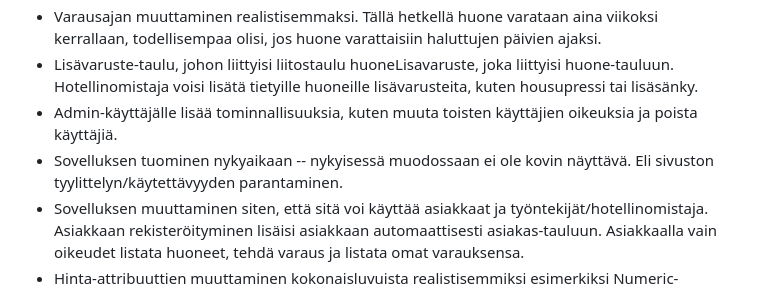
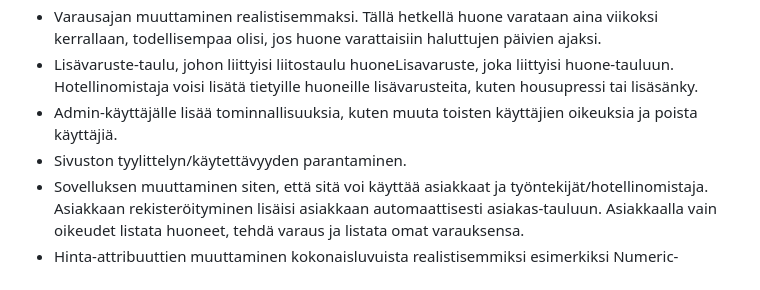
Before and after one commit to toasterkone/HotellihuoneidenVarausjarjestelma, a Markdown page: README.md, the part around the change. Rendered like a GitHub page.

```diff
--- a/README.md
+++ b/README.md
@@ -71,7 +71,7 @@ Sovellus tarjoaa uudelle työntekijälle mahdollisuuden rekisteröityä sovelluk
 - Varausajan muuttaminen realistisemmaksi. Tällä hetkellä huone varataan aina viikoksi kerrallaan, todellisempaa olisi, jos huone varattaisiin haluttujen päivien ajaksi.
 - Lisävaruste-taulu, johon liittyisi liitostaulu huoneLisavaruste, joka liittyisi huone-tauluun. Hotellinomistaja voisi lisätä tietyille huoneille lisävarusteita, kuten housupressi tai lisäsänky.
 - Admin-käyttäjälle lisää tominnallisuuksia, kuten muuta toisten käyttäjien oikeuksia ja poista käyttäjiä.
-- Sovelluksen tuominen nykyaikaan -- nykyisessä muodossaan ei ole kovin näyttävä. Eli sivuston tyylittelyn/käytettävyyden parantaminen.
+- Sivuston tyylittelyn/käytettävyyden parantaminen.
 - Sovelluksen muuttaminen siten, että sitä voi käyttää asiakkaat ja työntekijät/hotellinomistaja. Asiakkaan rekisteröityminen lisäisi asiakkaan automaattisesti asiakas-tauluun. Asiakkaalla vain oikeudet listata huoneet, tehdä varaus ja listata omat varauksensa.
 - Hinta-attribuuttien muuttaminen kokonaisluvuista realistisemmiksi esimerkiksi Numeric-tyyppisiksi.
 
```
Also changed, not shown: documentation/kaytto_ohje.md (+7 -6 lines), documentation/omat_kokemukset.md (+1 -1 lines), documentation/kayttotarkoituskuvia/Listaa_asiakkaat.png, documentation/kayttotarkoituskuvia/Listaa_huoneet.png, documentation/kayttotarkoituskuvia/Listaa_varaukset.png, documentation/kayttotarkoituskuvia/Päivitä_asiakas.png (added), 5 other files.
